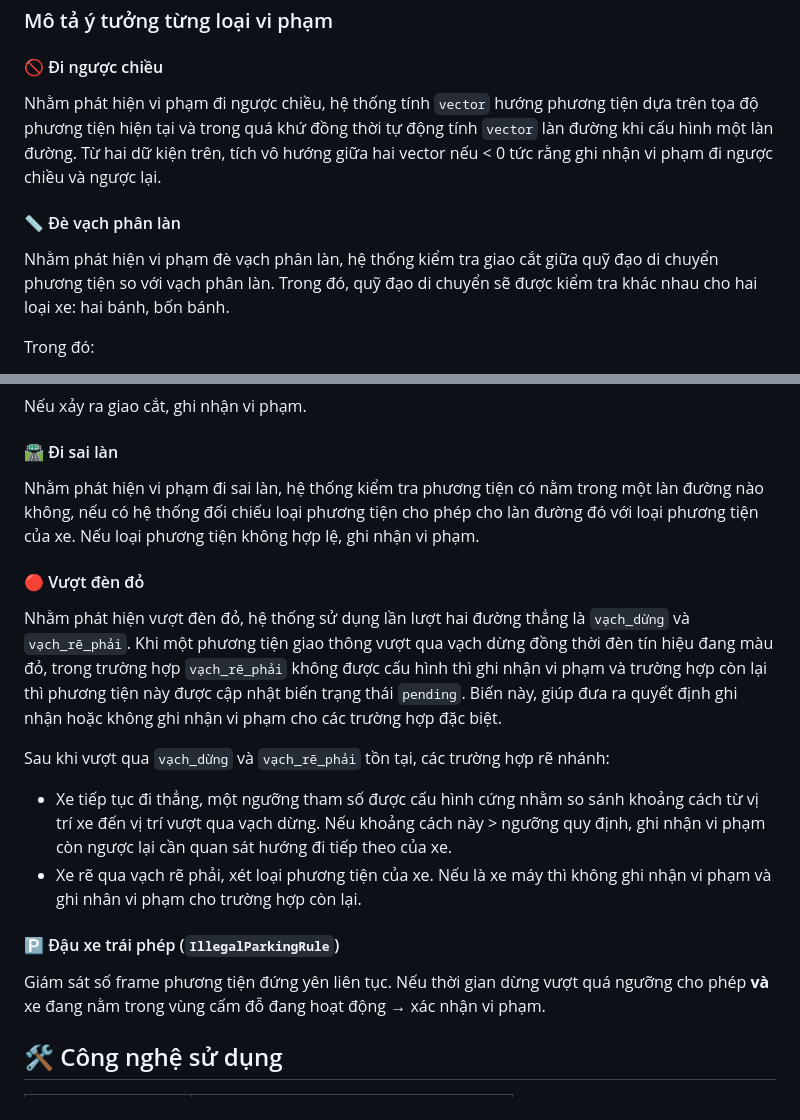
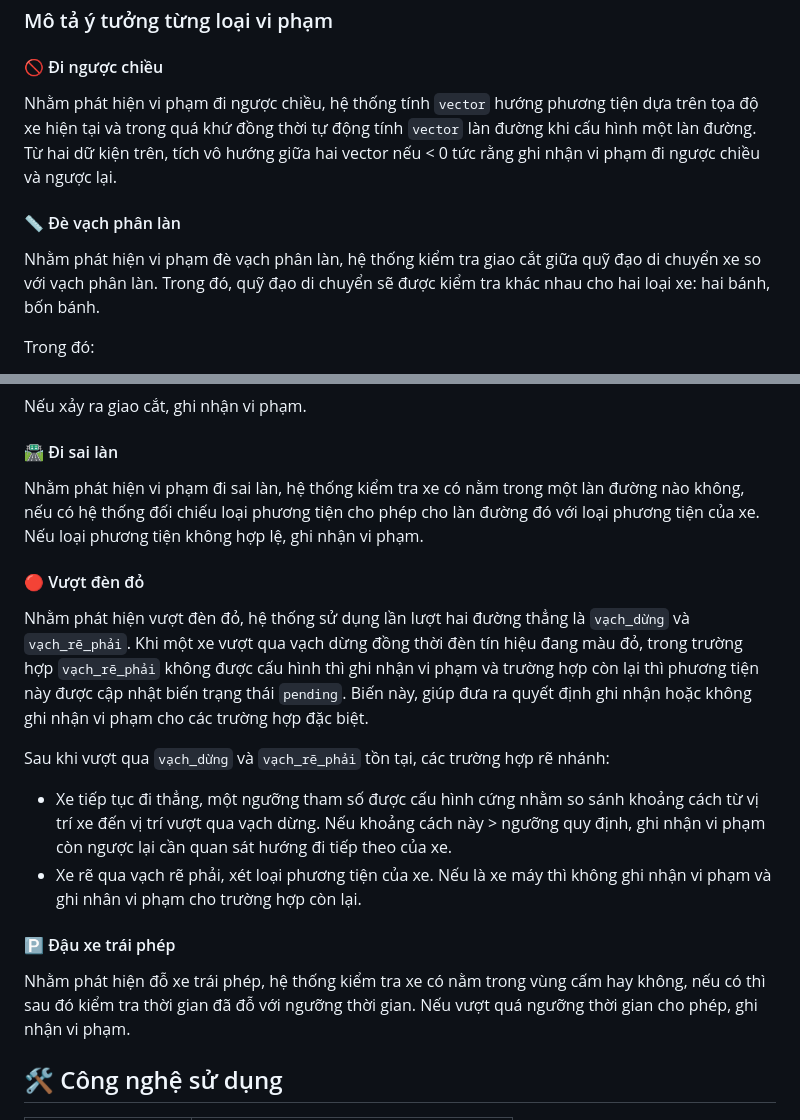
Before and after one commit to nguyengiakhanh127/TrafficViolation-Dectection-YOLO-26, a Markdown page: README.md, 2 parts joined by grey strips. Drawn GitHub-style.

Commit message:
CAP NHAT tiep README.md

```diff
--- a/README.md
+++ b/README.md
@@ -55,11 +55,11 @@ Hệ thống AI giám sát trật tự an toàn giao thông đường bộ bằn
 
 #### 🚫 Đi ngược chiều
 
-Nhằm phát hiện vi phạm đi ngược chiều, hệ thống tính `vector` hướng phương tiện dựa trên tọa độ phương tiện hiện tại và trong quá khứ đồng thời tự động tính `vector` làn đường
+Nhằm phát hiện vi phạm đi ngược chiều, hệ thống tính `vector` hướng phương tiện dựa trên tọa độ xe hiện tại và trong quá khứ đồng thời tự động tính `vector` làn đường
 khi cấu hình một làn đường. Từ hai dữ kiện trên, tích vô hướng giữa hai vector nếu < 0 tức rằng ghi nhận vi phạm đi ngược chiều và ngược lại.
 
 #### 📏 Đè vạch phân làn
-Nhằm phát hiện vi phạm đè vạch phân làn, hệ thống kiểm tra giao cắt giữa quỹ đạo di chuyển phương tiện so với vạch phân làn. Trong đó, quỹ đạo di chuyển sẽ được kiểm tra khác nhau cho hai loại xe: hai bánh, bốn bánh.
+Nhằm phát hiện vi phạm đè vạch phân làn, hệ thống kiểm tra giao cắt giữa quỹ đạo di chuyển xe so với vạch phân làn. Trong đó, quỹ đạo di chuyển sẽ được kiểm tra khác nhau cho hai loại xe: hai bánh, bốn bánh.
 
 Trong đó:
 1. Xe hai bánh: sử dụng lịch sử tọa độ tiếp mặt đất `R` trong hai khung hình gần nhất nhằm tính giao cắt giữa quỹ đạo di chuyển xe và vạch phân làn. Nếu giao cắt có xảy ra, ghi nhận vi phạm.
@@ -70,19 +70,19 @@ Trong đó:
 Nếu xảy ra giao cắt, ghi nhận vi phạm.
 #### 🛣️ Đi sai làn
 
-Nhằm phát hiện vi phạm đi sai làn, hệ thống kiểm tra phương tiện có nằm trong một làn đường nào không, nếu có hệ thống đối chiếu loại phương tiện cho phép cho làn đường đó với
+Nhằm phát hiện vi phạm đi sai làn, hệ thống kiểm tra xe có nằm trong một làn đường nào không, nếu có hệ thống đối chiếu loại phương tiện cho phép cho làn đường đó với
 loại phương tiện của xe. Nếu loại phương tiện không hợp lệ, ghi nhận vi phạm.
 
 #### 🔴 Vượt đèn đỏ
-Nhằm phát hiện vượt đèn đỏ, hệ thống sử dụng lần lượt hai đường thẳng là `vạch_dừng` và `vạch_rẽ_phải`. Khi một phương tiện giao thông vượt qua vạch dừng đồng thời đèn tín hiệu đang màu đỏ, trong trường hợp `vạch_rẽ_phải` không được cấu hình thì ghi nhận vi phạm và trường hợp còn lại thì phương tiện này được cập nhật biến trạng thái `pending`. Biến này, giúp đưa ra quyết định ghi nhận hoặc không ghi nhận vi phạm cho các trường hợp đặc biệt.
+Nhằm phát hiện vượt đèn đỏ, hệ thống sử dụng lần lượt hai đường thẳng là `vạch_dừng` và `vạch_rẽ_phải`. Khi một xe vượt qua vạch dừng đồng thời đèn tín hiệu đang màu đỏ, trong trường hợp `vạch_rẽ_phải` không được cấu hình thì ghi nhận vi phạm và trường hợp còn lại thì phương tiện này được cập nhật biến trạng thái `pending`. Biến này, giúp đưa ra quyết định ghi nhận hoặc không ghi nhận vi phạm cho các trường hợp đặc biệt.
 
 Sau khi vượt qua `vạch_dừng` và `vạch_rẽ_phải` tồn tại, các trường hợp rẽ nhánh:
 - Xe tiếp tục đi thẳng, một ngưỡng tham số được cấu hình cứng nhằm so sánh khoảng cách từ vị trí xe đến vị trí vượt qua vạch dừng. Nếu khoảng cách này > ngưỡng quy định, ghi nhận vi phạm còn ngược lại cần quan sát hướng đi tiếp theo của xe.
 - Xe rẽ qua vạch rẽ phải, xét loại phương tiện của xe. Nếu là xe máy thì không ghi nhận vi phạm và ghi nhân vi phạm cho trường hợp còn lại.
 
-#### 🅿️ Đậu xe trái phép (`IllegalParkingRule`)
+#### 🅿️ Đậu xe trái phép
 
-Giám sát số frame phương tiện đứng yên liên tục. Nếu thời gian dừng vượt quá ngưỡng cho phép **và** xe đang nằm trong vùng cấm đỗ đang hoạt động → xác nhận vi phạm.
+Nhằm phát hiện đỗ xe trái phép, hệ thống kiểm tra xe có nằm trong vùng cấm hay không, nếu có thì sau đó kiểm tra thời gian đã đỗ với ngưỡng thời gian. Nếu vượt quá ngưỡng thời gian cho phép, ghi nhận vi phạm.
 
 ## 🛠️ Công nghệ sử dụng
 
```
